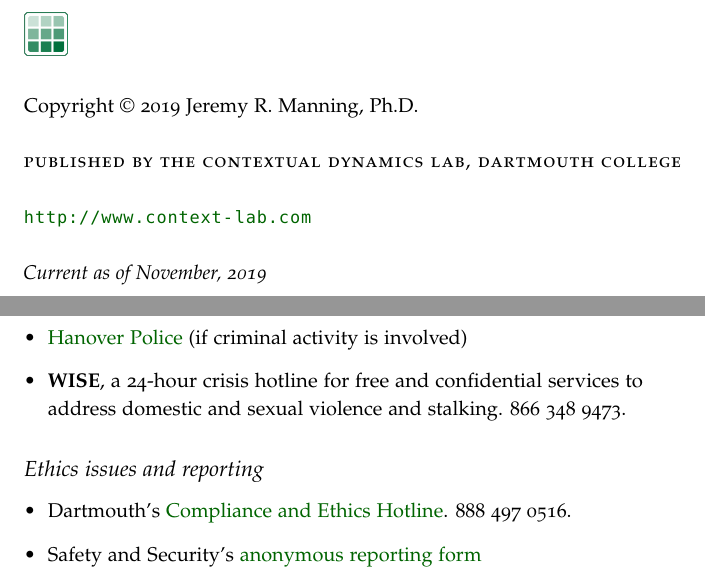
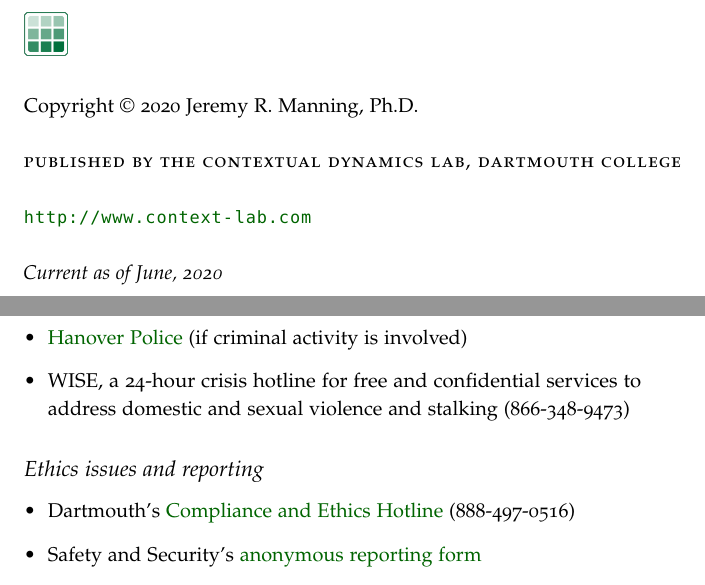
Before and after one commit to ContextLab/lab-manual, a LaTeX thesis (lab_manual.tex): two parts of pages 2 and 32 of 36, joined at a grey line, cut so that both start at the same text. The pictures show the PDF file lab_manual.pdf that the author committed with the source.

Commit message:
fixed phone number formatting

```diff
--- a/lab_manual.tex
+++ b/lab_manual.tex
@@ -1472,14 +1472,14 @@
 
 \item \href{https://www.hanovernh.org/hanover-police-department}{Hanover Police} (if criminal activity is involved)
 
-\item \textbf{WISE}, a 24-hour crisis hotline for free and confidential services to address domestic and sexual violence and stalking. 866 348 9473.
+\item WISE, a 24-hour crisis hotline for free and confidential services to address domestic and sexual violence and stalking (866-348-9473)
 
 \end{itemize}
 
 \subsection{Ethics issues and reporting}
 \begin{itemize}
 
-\item Dartmouth's \href{https://www.dartmouth.ethicspoint.com}{Compliance and Ethics Hotline}. 888 497 0516.
+\item Dartmouth's \href{https://www.dartmouth.ethicspoint.com}{Compliance and Ethics Hotline} (888-497-0516)
 \item Safety and Security's \href{https://www.dartmouth.edu/~security/services/forms/anonreport.html}{anonymous reporting form}
 
 \end{itemize}
```
Also changed, not shown: lab_manual.pdf.
